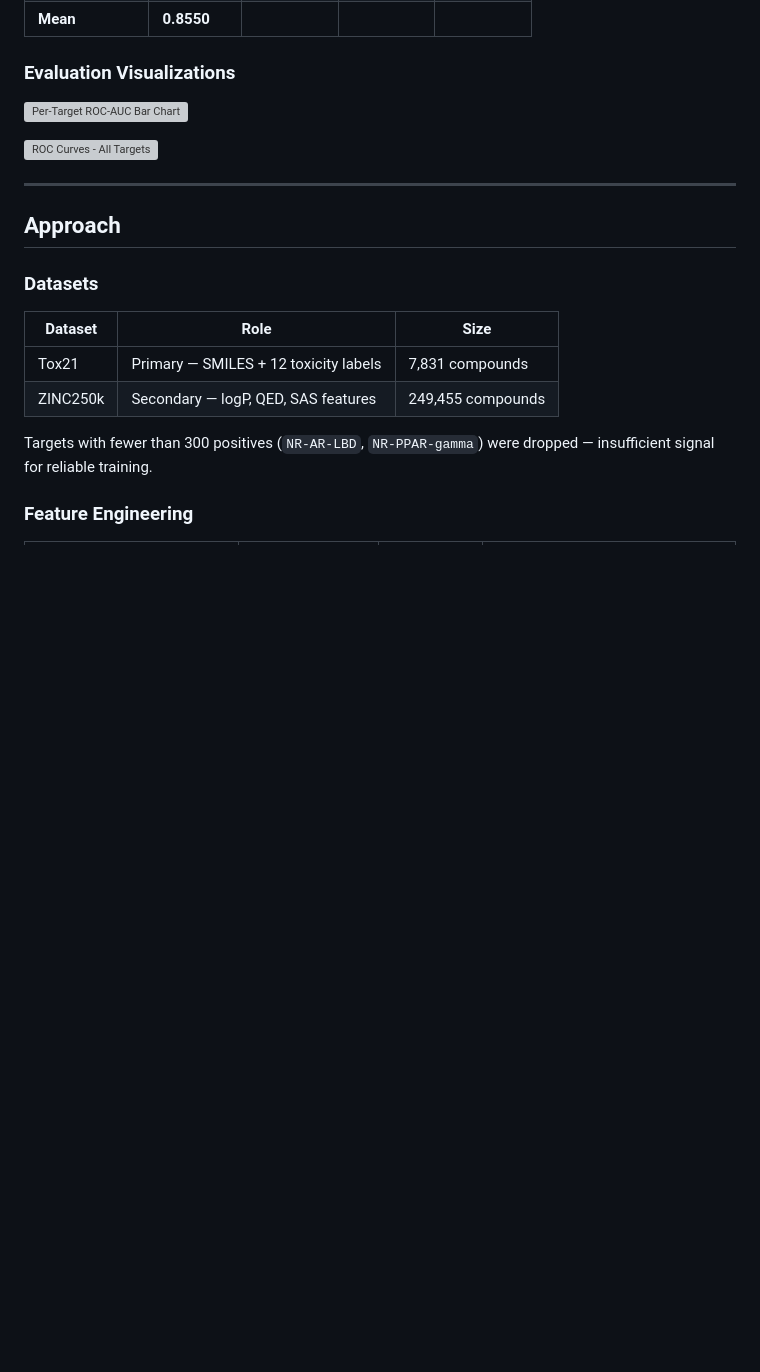
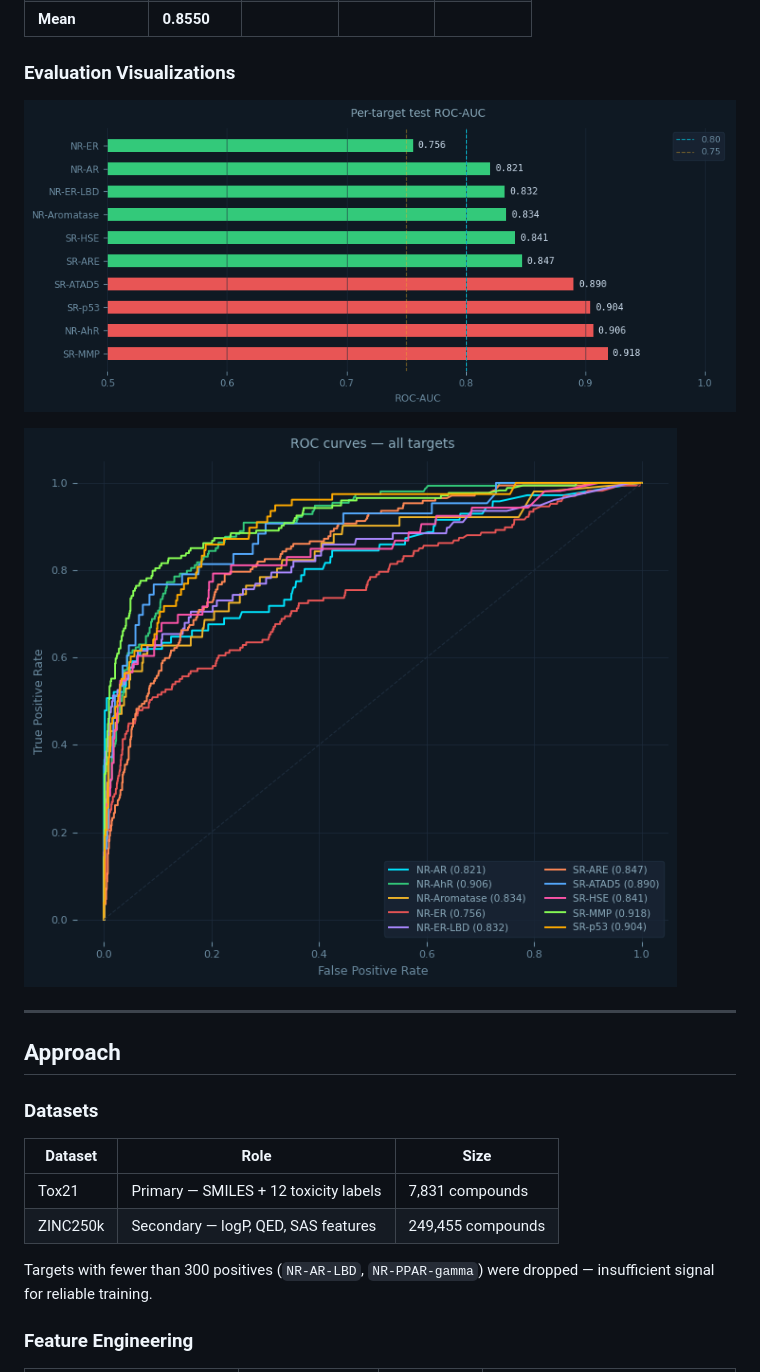
Before and after one commit to Aniketkoppaka/ml-toxicity-prediction, a Markdown page: README.md, the part around one of its changes. Rendered like a GitHub page; blank space fills up the shorter version; grey boxes are pictures that could not be loaded.

```diff
--- a/README.md
+++ b/README.md
@@ -24,9 +24,9 @@ ML pipeline that predicts molecular toxicity across **10 Tox21 assay targets** u
 
 ### Evaluation Visualizations
 
-![Per-Target ROC-AUC Bar Chart](ROC-AUC.png)
+![Per-Target ROC-AUC Bar Chart](public/ROC-AUC.png)
 
-![ROC Curves - All Targets](ROC.png)
+![ROC Curves - All Targets](public/ROC.png)
 
 ---
 
```
Also changed, not shown: other parts of README.md (+21 -27 lines).
